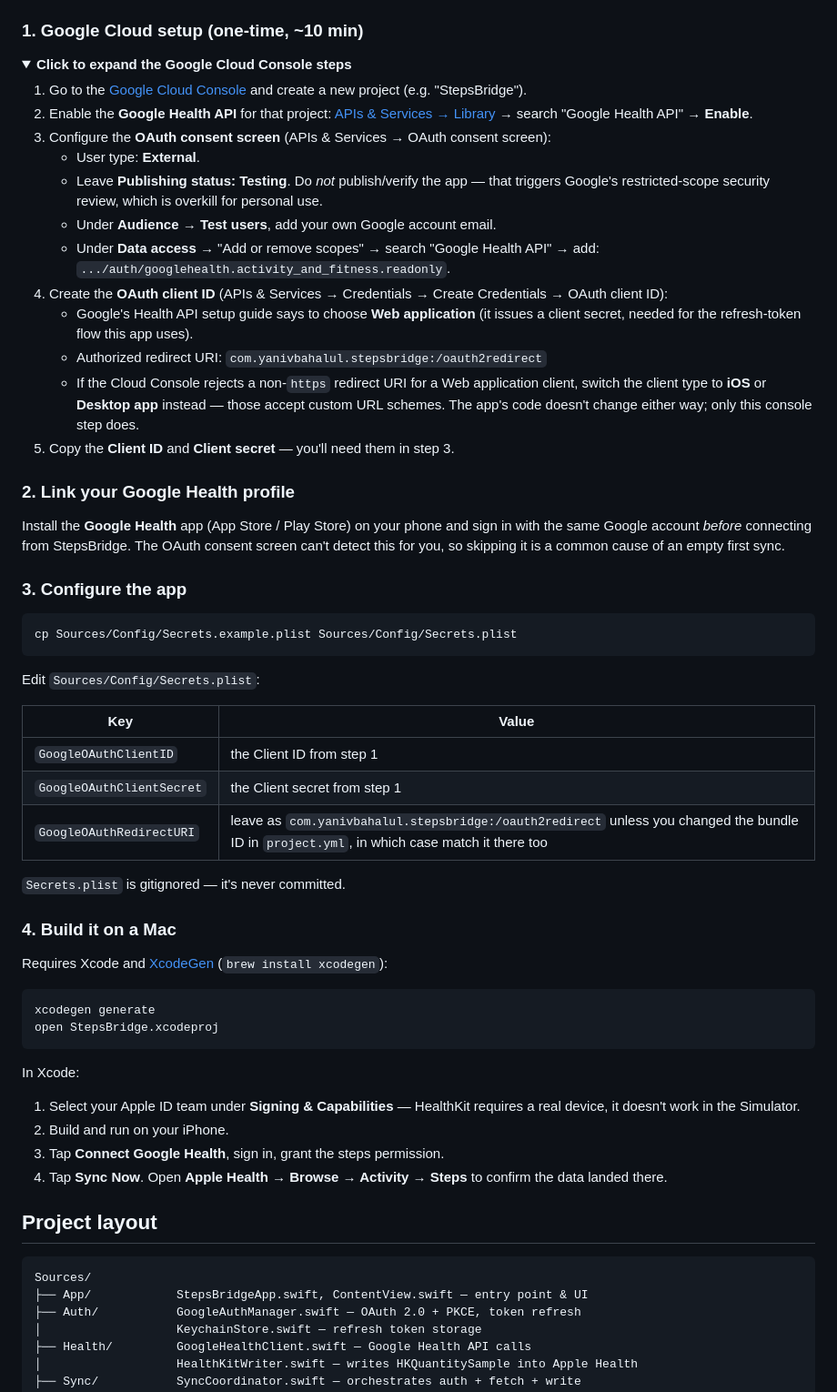
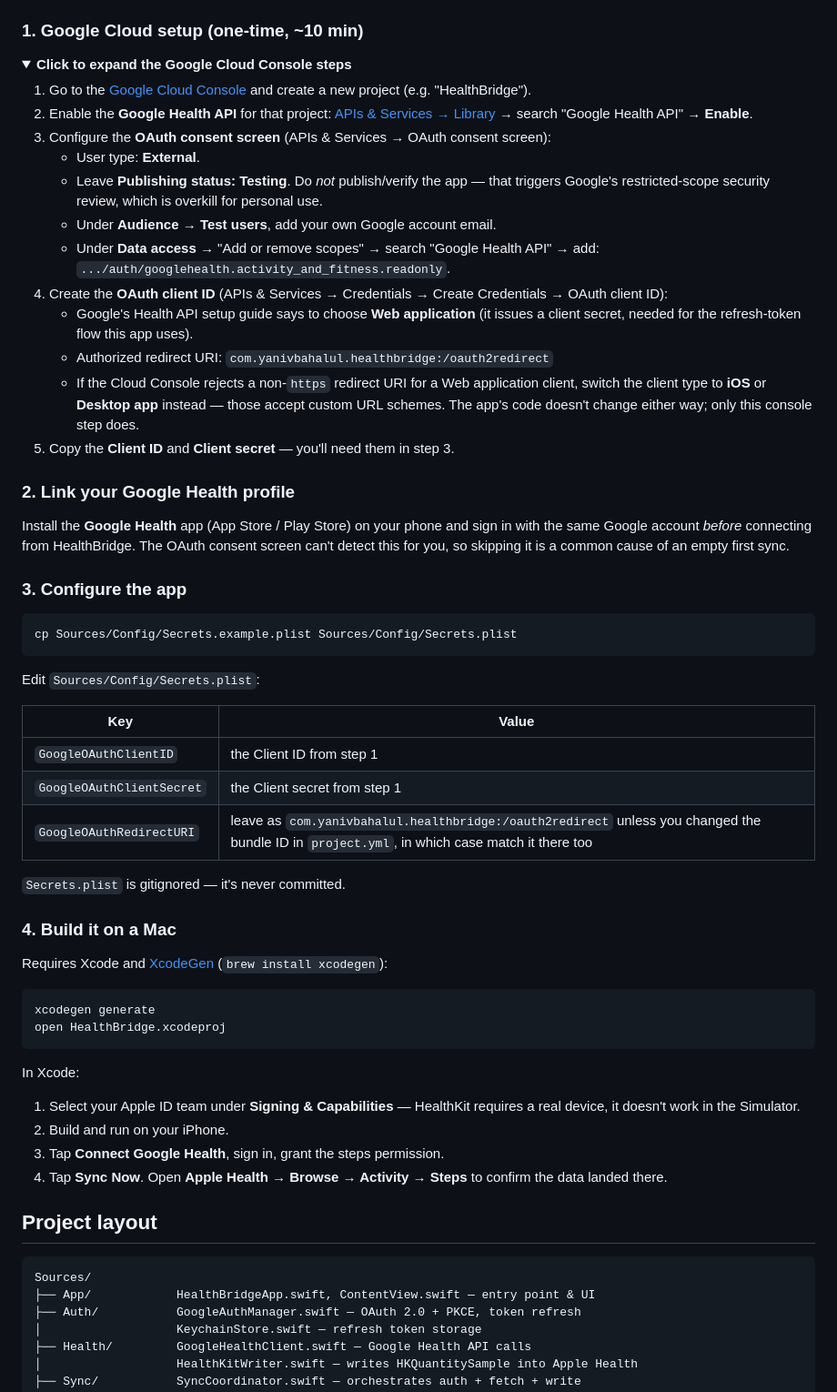
Before and after one commit to yanivbahalul/fitness-google-sync, a Markdown page: README.md, the part around one of its changes. Shown at 91% size. Drawn GitHub-style; folded sections open.

````diff
--- a/README.md
+++ b/README.md
@@ -78,7 +85,7 @@ flowchart LR
 <summary><b>Click to expand the Google Cloud Console steps</b></summary>
 
 1. Go to the [Google Cloud Console](https://console.cloud.google.com/) and create a new
-   project (e.g. "StepsBridge").
+   project (e.g. "HealthBridge").
 2. Enable the **Google Health API** for that project:
    [APIs & Services → Library](https://console.cloud.google.com/apis/library) → search
    "Google Health API" → **Enable**.
@@ -93,7 +100,7 @@ flowchart LR
    OAuth client ID):
    - Google's Health API setup guide says to choose **Web application** (it issues a
      client secret, needed for the refresh-token flow this app uses).
-   - Authorized redirect URI: `com.yanivbahalul.stepsbridge:/oauth2redirect`
+   - Authorized redirect URI: `com.yanivbahalul.healthbridge:/oauth2redirect`
    - If the Cloud Console rejects a non-`https` redirect URI for a Web application client,
      switch the client type to **iOS** or **Desktop app** instead — those accept custom
      URL schemes. The app's code doesn't change either way; only this console step does.
@@ -104,7 +111,7 @@ flowchart LR
 ### 2. Link your Google Health profile
 
 Install the **Google Health** app (App Store / Play Store) on your phone and sign in with
-the same Google account *before* connecting from StepsBridge. The OAuth consent screen
+the same Google account *before* connecting from HealthBridge. The OAuth consent screen
 can't detect this for you, so skipping it is a common cause of an empty first sync.
 
 ### 3. Configure the app
@@ -119,7 +126,7 @@ Edit `Sources/Config/Secrets.plist`:
 |---|---|
 | `GoogleOAuthClientID` | the Client ID from step 1 |
 | `GoogleOAuthClientSecret` | the Client secret from step 1 |
-| `GoogleOAuthRedirectURI` | leave as `com.yanivbahalul.stepsbridge:/oauth2redirect` unless you changed the bundle ID in `project.yml`, in which case match it there too |
+| `GoogleOAuthRedirectURI` | leave as `com.yanivbahalul.healthbridge:/oauth2redirect` unless you changed the bundle ID in `project.yml`, in which case match it there too |
 
 `Secrets.plist` is gitignored — it's never committed.
 
@@ -129,7 +136,7 @@ Requires Xcode and [XcodeGen](https://github.com/yonaskolb/XcodeGen) (`brew inst
 
 ```bash
 xcodegen generate
-open StepsBridge.xcodeproj
+open HealthBridge.xcodeproj
 ```
 
 In Xcode:
@@ -145,7 +152,7 @@ In Xcode:
 
 ```
 Sources/
-├── App/            StepsBridgeApp.swift, ContentView.swift — entry point & UI
+├── App/            HealthBridgeApp.swift, ContentView.swift — entry point & UI
 ├── Auth/           GoogleAuthManager.swift — OAuth 2.0 + PKCE, token refresh
 │                   KeychainStore.swift — refresh token storage
 ├── Health/         GoogleHealthClient.swift — Google Health API calls
````
Also changed, not shown: other parts of README.md (+9 -2 lines), docs/assets/sync-screen.png (added), 7 other files.
